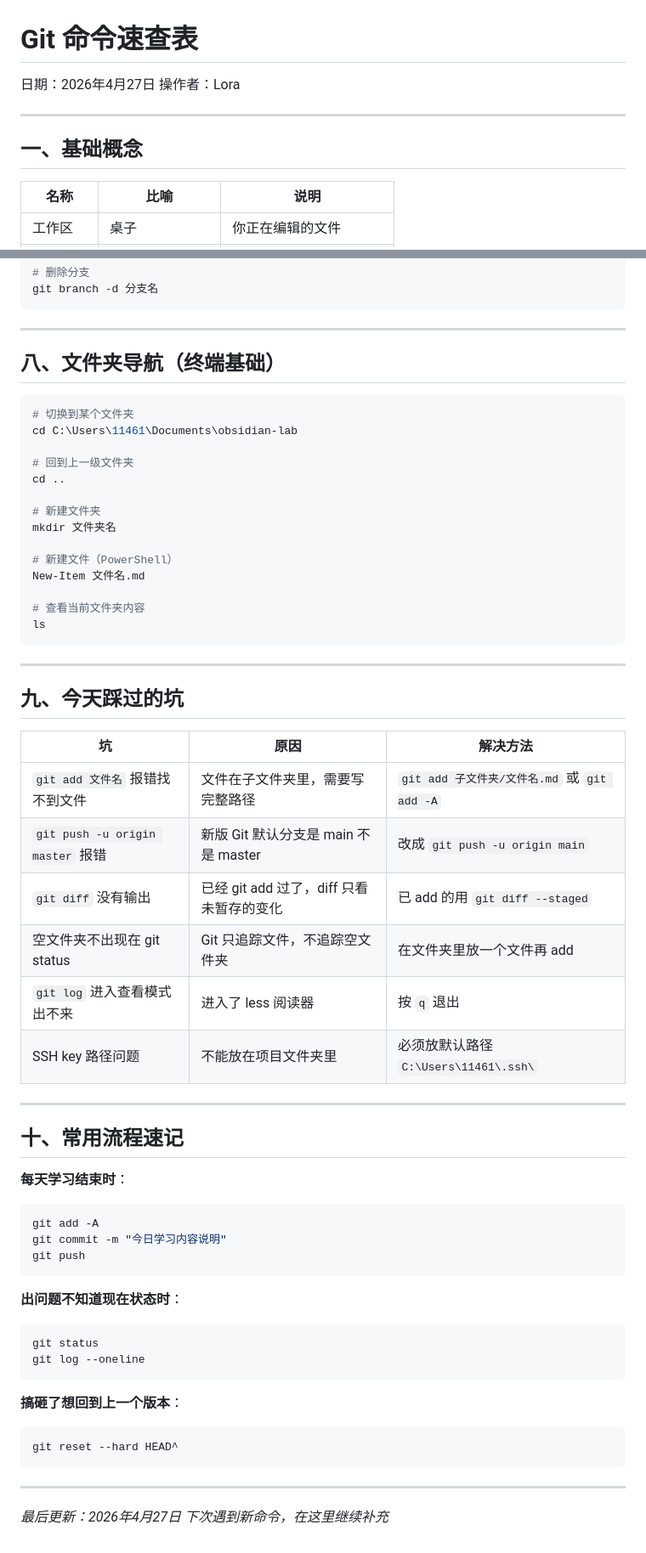
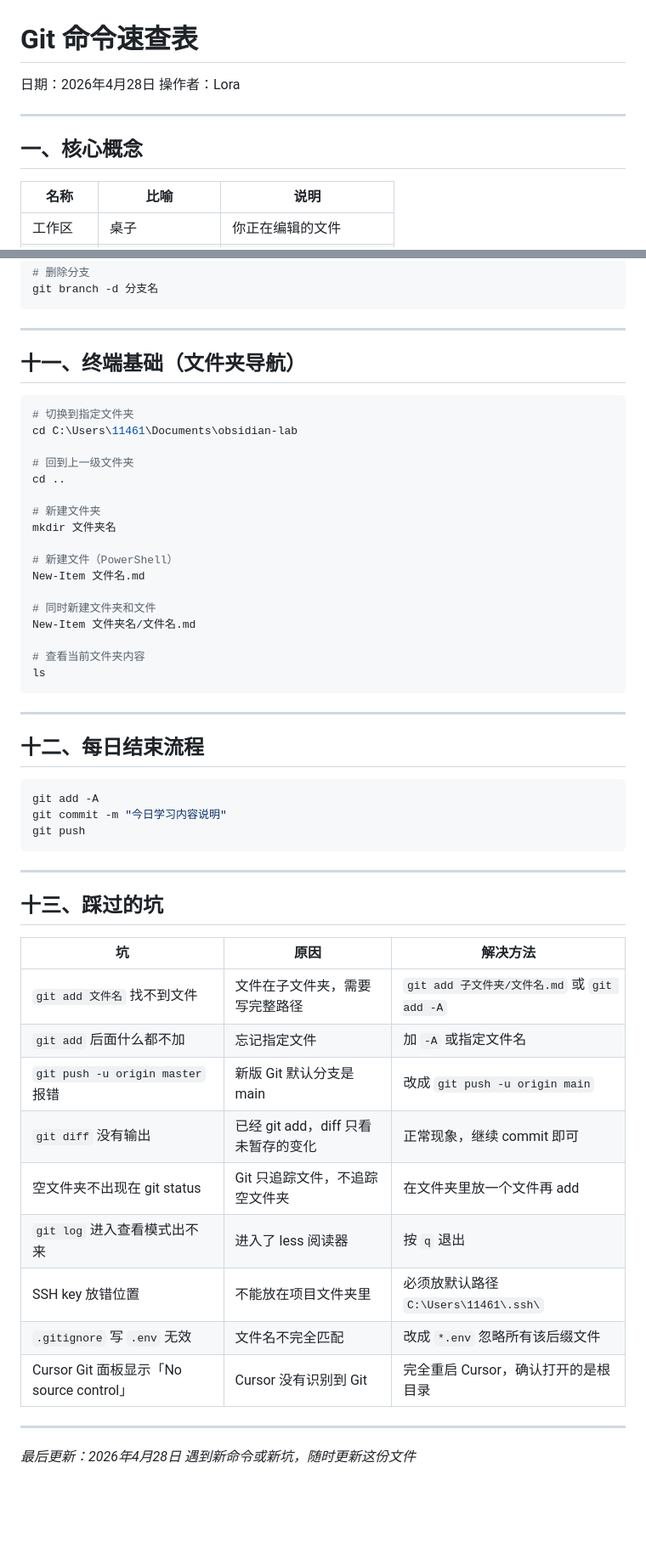
Before and after one commit to ReadingLora/learngit, a Markdown page: git-cheatsheet.md, 2 parts joined by grey strips. Shown at 85% size. GitHub-like rendering; blank space fills up the shorter version.

Commit message:
Week1 Day2 学习日志+cheatsheet整合更新

````diff
--- a/git-cheatsheet.md
+++ b/git-cheatsheet.md
@@ -1,11 +1,11 @@
 # Git 命令速查表
 
-日期：2026年4月27日
+日期：2026年4月28日
 操作者：Lora
 
 ---
 
-## 一、基础概念
+## 一、核心概念
 
 | 名称 | 比喻 | 说明 |
 |------|------|------|
@@ -139,10 +202,10 @@ git branch -d 分支名
 
 ---
 
-## 八、文件夹导航（终端基础）
+## 十一、终端基础（文件夹导航）
 
 ```bash
-# 切换到某个文件夹
+# 切换到指定文件夹
 cd C:\Users\11461\Documents\obsidian-lab
 
 # 回到上一级文件夹
@@ -154,46 +217,40 @@ mkdir 文件夹名
 # 新建文件（PowerShell）
 New-Item 文件名.md
 
+# 同时新建文件夹和文件
+New-Item 文件夹名/文件名.md
+
 # 查看当前文件夹内容
 ls
 ```
 
 ---
 
-## 九、今天踩过的坑
+## 十二、每日结束流程
 
-| 坑 | 原因 | 解决方法 |
-|----|------|----------|
-| `git add 文件名` 报错找不到文件 | 文件在子文件夹里，需要写完整路径 | `git add 子文件夹/文件名.md` 或 `git add -A` |
-| `git push -u origin master` 报错 | 新版 Git 默认分支是 main 不是 master | 改成 `git push -u origin main` |
-| `git diff` 没有输出 | 已经 git add 过了，diff 只看未暂存的变化 | 已 add 的用 `git diff --staged` |
-| 空文件夹不出现在 git status | Git 只追踪文件，不追踪空文件夹 | 在文件夹里放一个文件再 add |
-| `git log` 进入查看模式出不来 | 进入了 less 阅读器 | 按 `q` 退出 |
-| SSH key 路径问题 | 不能放在项目文件夹里 | 必须放默认路径 `C:\Users\11461\.ssh\` |
-
----
-
-## 十、常用流程速记
-
-**每天学习结束时**：
 ```bash
 git add -A
 git commit -m "今日学习内容说明"
 git push
 ```
 
-**出问题不知道现在状态时**：
-```bash
-git status
-git log --oneline
-```
+---
 
-**搞砸了想回到上一个版本**：
-```bash
-git reset --hard HEAD^
-```
+## 十三、踩过的坑
+
+| 坑 | 原因 | 解决方法 |
+|----|------|----------|
+| `git add 文件名` 找不到文件 | 文件在子文件夹，需要写完整路径 | `git add 子文件夹/文件名.md` 或 `git add -A` |
+| `git add` 后面什么都不加 | 忘记指定文件 | 加 `-A` 或指定文件名 |
+| `git push -u origin master` 报错 | 新版 Git 默认分支是 main | 改成 `git push -u origin main` |
+| `git diff` 没有输出 | 已经 git add，diff 只看未暂存的变化 | 正常现象，继续 commit 即可 |
+| 空文件夹不出现在 git status | Git 只追踪文件，不追踪空文件夹 | 在文件夹里放一个文件再 add |
+| `git log` 进入查看模式出不来 | 进入了 less 阅读器 | 按 `q` 退出 |
+| SSH key 放错位置 | 不能放在项目文件夹里 | 必须放默认路径 `C:\Users\11461\.ssh\` |
+| `.gitignore` 写 `.env` 无效 | 文件名不完全匹配 | 改成 `*.env` 忽略所有该后缀文件 |
+| Cursor Git 面板显示「No source control」 | Cursor 没有识别到 Git | 完全重启 Cursor，确认打开的是根目录 |
 
 ---
 
-*最后更新：2026年4月27日*
-*下次遇到新命令，在这里继续补充*
+*最后更新：2026年4月28日*
+*遇到新命令或新坑，随时更新这份文件*
````
Also changed, not shown: other parts of git-cheatsheet.md (+79 -16 lines).
